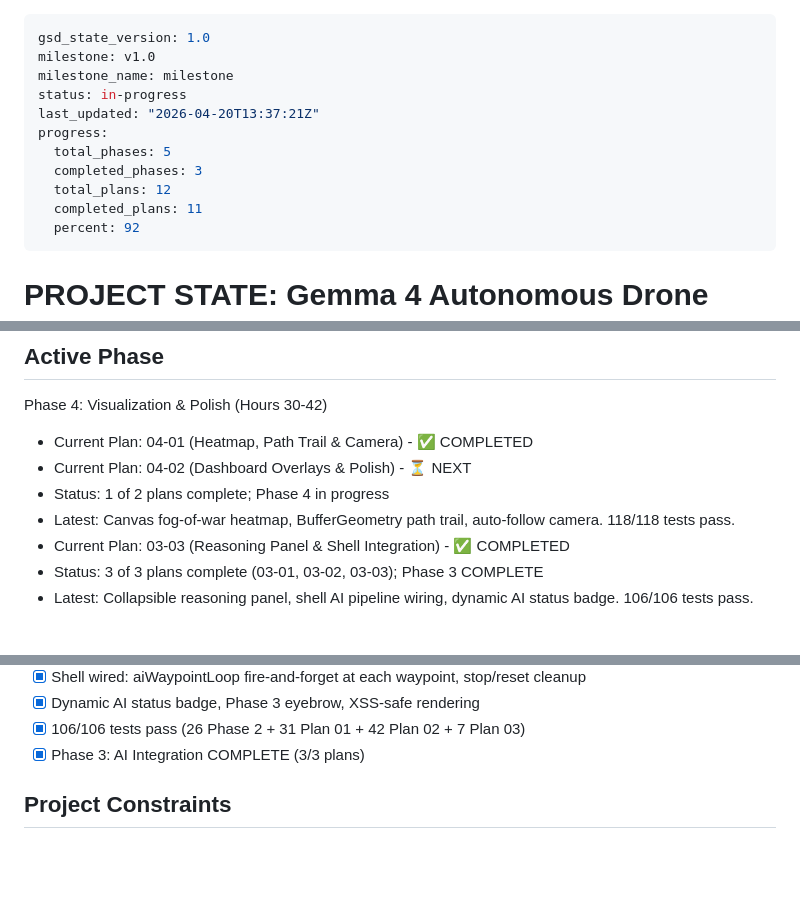
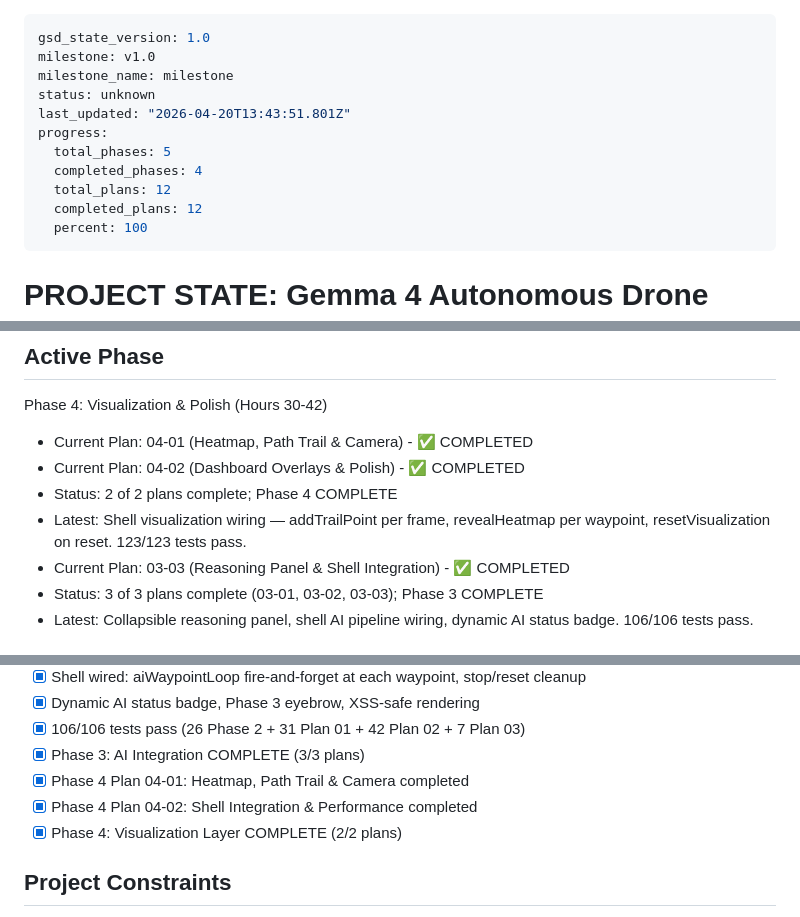
Before and after one commit to williamchand/palm-oil-simulation, a Markdown page: .planning/STATE.md, 3 parts joined by grey strips. Rendered like a GitHub page; blank space fills up the shorter version.

Commit message:
docs(04-02): complete shell integration & performance plan
- SUMMARY: visualization wiring into animation loop
- STATE: Phase 4 complete (2/2 plans), 100% progress
- ROADMAP: 04-02 marked complete

```diff
--- a/.planning/STATE.md
+++ b/.planning/STATE.md
@@ -2,14 +2,14 @@
 gsd_state_version: 1.0
 milestone: v1.0
 milestone_name: milestone
-status: in-progress
-last_updated: "2026-04-20T13:37:21Z"
+status: unknown
+last_updated: "2026-04-20T13:43:51.801Z"
 progress:
   total_phases: 5
-  completed_phases: 3
+  completed_phases: 4
   total_plans: 12
-  completed_plans: 11
-  percent: 92
+  completed_plans: 12
+  percent: 100
 ---
 
 # PROJECT STATE: Gemma 4 Autonomous Drone Simulation
@@ -28,9 +28,9 @@ progress:
 Phase 4: Visualization & Polish (Hours 30-42)
 
 - Current Plan: 04-01 (Heatmap, Path Trail & Camera) - ✅ COMPLETED
-- Current Plan: 04-02 (Dashboard Overlays & Polish) - ⏳ NEXT
-- Status: 1 of 2 plans complete; Phase 4 in progress
-- Latest: Canvas fog-of-war heatmap, BufferGeometry path trail, auto-follow camera. 118/118 tests pass.
+- Current Plan: 04-02 (Dashboard Overlays & Polish) - ✅ COMPLETED
+- Status: 2 of 2 plans complete; Phase 4 COMPLETE
+- Latest: Shell visualization wiring — addTrailPoint per frame, revealHeatmap per waypoint, resetVisualization on reset. 123/123 tests pass.
 - Current Plan: 03-03 (Reasoning Panel & Shell Integration) - ✅ COMPLETED
 - Status: 3 of 3 plans complete (03-01, 03-02, 03-03); Phase 3 COMPLETE
 - Latest: Collapsible reasoning panel, shell AI pipeline wiring, dynamic AI status badge. 106/106 tests pass.
@@ -93,6 +93,9 @@ Phase 4: Visualization & Polish (Hours 30-42)
 - [x] Dynamic AI status badge, Phase 3 eyebrow, XSS-safe rendering
 - [x] 106/106 tests pass (26 Phase 2 + 31 Plan 01 + 42 Plan 02 + 7 Plan 03)
 - [x] Phase 3: AI Integration COMPLETE (3/3 plans)
+- [x] Phase 4 Plan 04-01: Heatmap, Path Trail & Camera completed
+- [x] Phase 4 Plan 04-02: Shell Integration & Performance completed
+- [x] Phase 4: Visualization Layer COMPLETE (2/2 plans)
 
 ## Project Constraints
 
```
Also changed, not shown: .planning/ROADMAP.md (+1 -1 lines), 1 other file.
